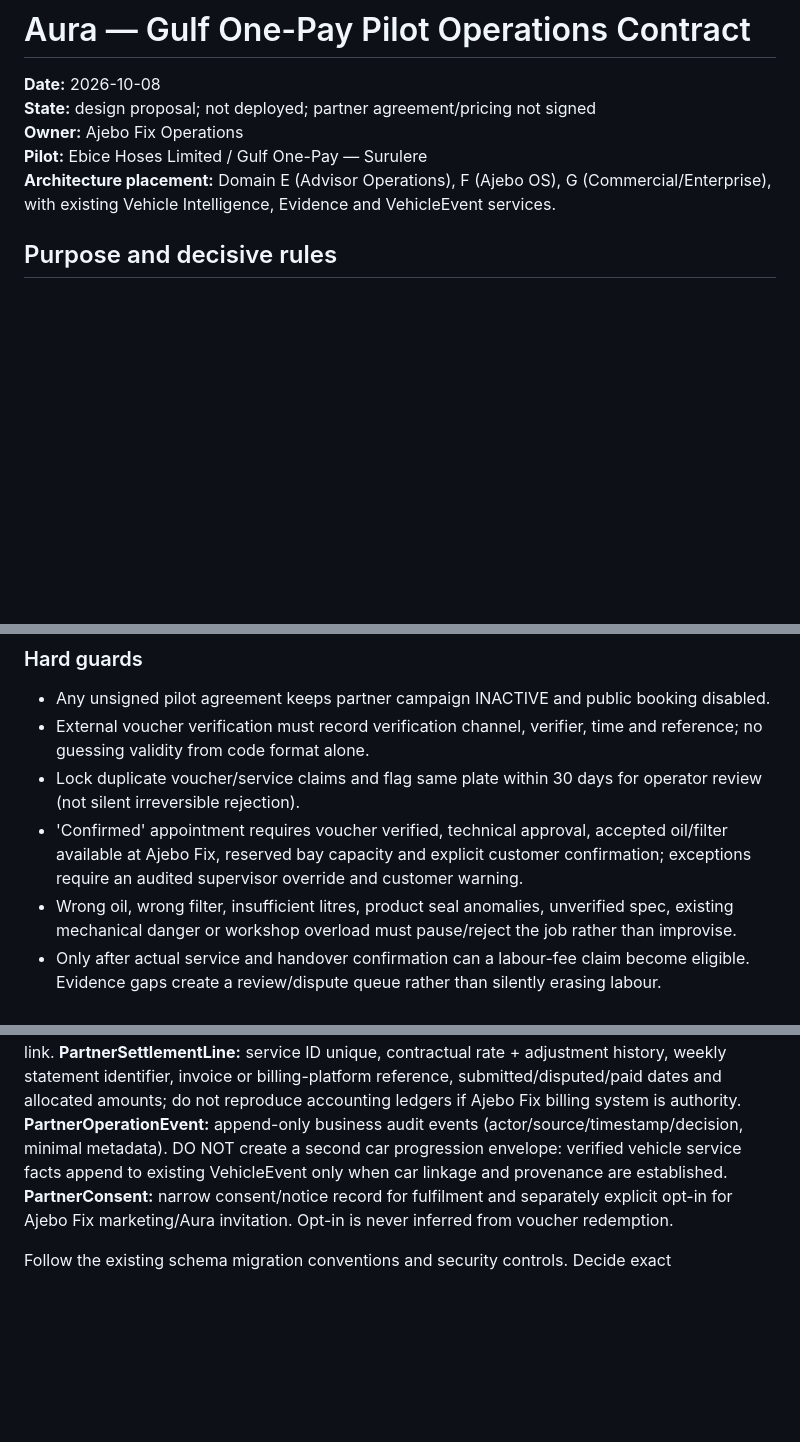
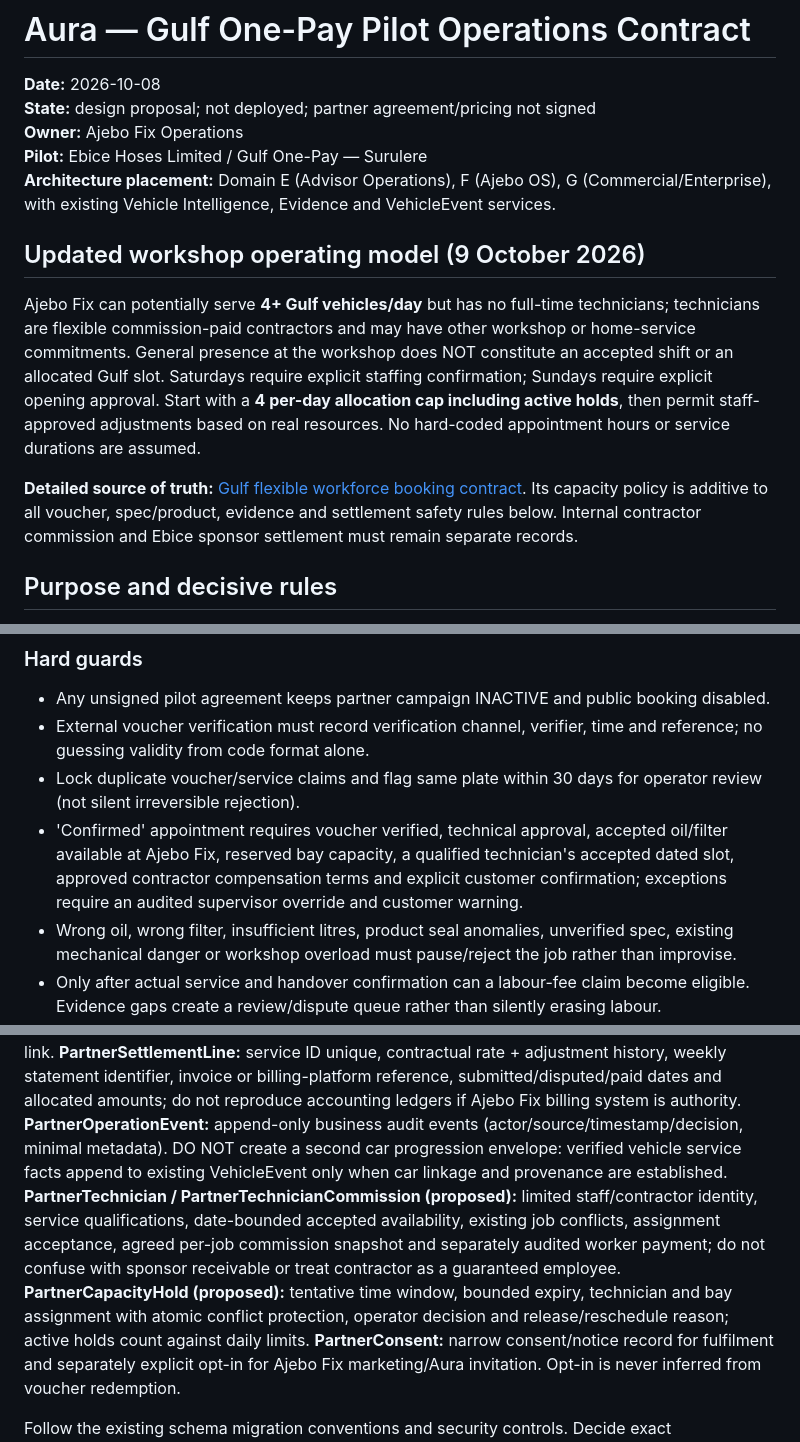
Before and after one commit to ajebofix/Ajebo-Fix-Aura, a Markdown page: docs/AURA_GULF_ONE_PAY_PILOT_OPERATIONS_CONTRACT_2026-10-08.md, 3 parts joined by grey strips. Drawn GitHub-style; blank space fills up the shorter version.

Commit message:
docs: integrate four-plus flexible contractor capacity and booking into Gulf pilot design

```diff
--- a/docs/AURA_GULF_ONE_PAY_PILOT_OPERATIONS_CONTRACT_2026-10-08.md
+++ b/docs/AURA_GULF_ONE_PAY_PILOT_OPERATIONS_CONTRACT_2026-10-08.md
@@ -4,6 +4,11 @@
 **Owner:** Ajebo Fix Operations
 **Pilot:** Ebice Hoses Limited / Gulf One-Pay — Surulere
 **Architecture placement:** Domain E (Advisor Operations), F (Ajebo OS), G (Commercial/Enterprise), with existing Vehicle Intelligence, Evidence and VehicleEvent services.
+
+## Updated workshop operating model (9 October 2026)
+Ajebo Fix can potentially serve **4+ Gulf vehicles/day** but has no full-time technicians; technicians are flexible commission-paid contractors and may have other workshop or home-service commitments. General presence at the workshop does NOT constitute an accepted shift or an allocated Gulf slot. Saturdays require explicit staffing confirmation; Sundays require explicit opening approval. Start with a **4 per-day allocation cap including active holds**, then permit staff-approved adjustments based on real resources. No hard-coded appointment hours or service durations are assumed.
+
+**Detailed source of truth:** [Gulf flexible workforce booking contract](AURA_GULF_FLEXIBLE_WORKFORCE_BOOKING_CONTRACT_2026-10-09.md). Its capacity policy is additive to all voucher, spec/product, evidence and settlement safety rules below. Internal contractor commission and Ebice sponsor settlement must remain separate records.
 
 ## Purpose and decisive rules
 Prepare Aura to run the Gulf pilot without WhatsApp becoming the system of record. This document is an additive design contract, not authorisation to go live. The current Ebice PDF is a proposal, not a signed SLA. Meeting of 2026-10-08 supersedes the PDF's consignment assumption: **oil and filters stay in Yaba with Ebice and are dispatched per validated booking to Ajebo Fix**. Ajebo Fix is sole proposed Surulere campaign service partner, while Ebice works with others in Ikeja/Lekki. Oil-filter supplier/specification brief, commercial tariffs, signed agreement, authorisation and partner identity evidence are pending.
@@ -40,7 +45,7 @@ Compute top-level queue and blocker from these states, not from a second indepen
 - Any unsigned pilot agreement keeps partner campaign INACTIVE and public booking disabled.
 - External voucher verification must record verification channel, verifier, time and reference; no guessing validity from code format alone.
 - Lock duplicate voucher/service claims and flag same plate within 30 days for operator review (not silent irreversible rejection).
-- 'Confirmed' appointment requires voucher verified, technical approval, accepted oil/filter available at Ajebo Fix, reserved bay capacity and explicit customer confirmation; exceptions require an audited supervisor override and customer warning.
+- 'Confirmed' appointment requires voucher verified, technical approval, accepted oil/filter available at Ajebo Fix, reserved bay capacity, a qualified technician's accepted dated slot, approved contractor compensation terms and explicit customer confirmation; exceptions require an audited supervisor override and customer warning.
 - Wrong oil, wrong filter, insufficient litres, product seal anomalies, unverified spec, existing mechanical danger or workshop overload must pause/reject the job rather than improvise.
 - Only after actual service and handover confirmation can a labour-fee claim become eligible. Evidence gaps create a review/dispute queue rather than silently erasing labour.
 - External Ebice confirmation and paid amounts must be explicit, not assumed from promised weekly settlement.
@@ -56,6 +61,8 @@ Compute top-level queue and blocker from these states, not from a second indepen
 **PartnerServiceFulfilment:** technician, oil lot/qty, filter exact code, arrival/service timing, actual odometer + evidence, ten-point observations, drain/refill/level/leak/reset outcomes, advisor release, customer confirmation and service-record link.
 **PartnerSettlementLine:** service ID unique, contractual rate + adjustment history, weekly statement identifier, invoice or billing-platform reference, submitted/disputed/paid dates and allocated amounts; do not reproduce accounting ledgers if Ajebo Fix billing system is authority.
 **PartnerOperationEvent:** append-only business audit events (actor/source/timestamp/decision, minimal metadata). DO NOT create a second car progression envelope: verified vehicle service facts append to existing VehicleEvent only when car linkage and provenance are established.
+**PartnerTechnician / PartnerTechnicianCommission (proposed):** limited staff/contractor identity, service qualifications, date-bounded accepted availability, existing job conflicts, assignment acceptance, agreed per-job commission snapshot and separately audited worker payment; do not confuse with sponsor receivable or treat contractor as a guaranteed employee.
+**PartnerCapacityHold (proposed):** tentative time window, bounded expiry, technician and bay assignment with atomic conflict protection, operator decision and release/reschedule reason; active holds count against daily limits.
 **PartnerConsent:** narrow consent/notice record for fulfilment and separately explicit opt-in for Ajebo Fix marketing/Aura invitation. Opt-in is never inferred from voucher redemption.
 
 Follow the existing schema migration conventions and security controls. Decide exact normalization, encryption and FK/nullability after inspection; these are design-level entities, not migrations yet.
```
